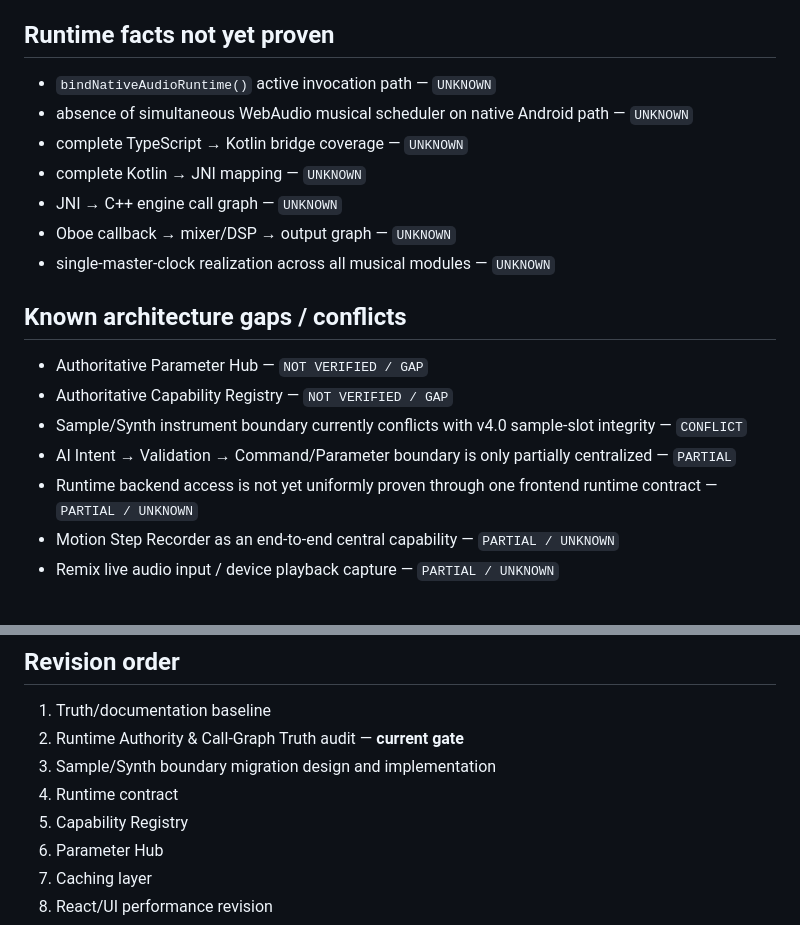
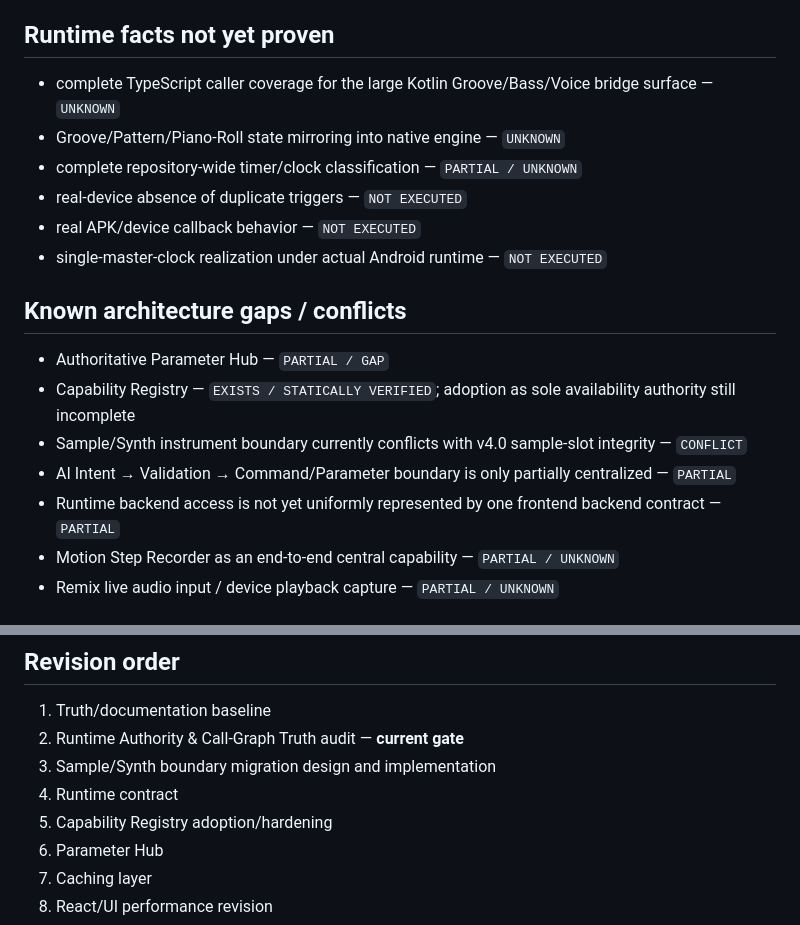
Before and after one commit to devdbzemusic/VibeCoreLiv3, a Markdown page: docs/PROJECT_STATUS.md, 2 parts joined by grey strips. GitHub-like rendering.

```diff
--- a/docs/PROJECT_STATUS.md
+++ b/docs/PROJECT_STATUS.md
@@ -50,20 +84,19 @@ Status terminology follows the v4.0 MasterPrompt.
 ## Runtime facts not yet proven
 
-- `bindNativeAudioRuntime()` active invocation path — `UNKNOWN`
-- absence of simultaneous WebAudio musical scheduler on native Android path — `UNKNOWN`
-- complete TypeScript → Kotlin bridge coverage — `UNKNOWN`
-- complete Kotlin → JNI mapping — `UNKNOWN`
-- JNI → C++ engine call graph — `UNKNOWN`
-- Oboe callback → mixer/DSP → output graph — `UNKNOWN`
-- single-master-clock realization across all musical modules — `UNKNOWN`
+- complete TypeScript caller coverage for the large Kotlin Groove/Bass/Voice bridge surface — `UNKNOWN`
+- Groove/Pattern/Piano-Roll state mirroring into native engine — `UNKNOWN`
+- complete repository-wide timer/clock classification — `PARTIAL / UNKNOWN`
+- real-device absence of duplicate triggers — `NOT EXECUTED`
+- real APK/device callback behavior — `NOT EXECUTED`
+- single-master-clock realization under actual Android runtime — `NOT EXECUTED`
 
 ## Known architecture gaps / conflicts
 
-- Authoritative Parameter Hub — `NOT VERIFIED / GAP`
-- Authoritative Capability Registry — `NOT VERIFIED / GAP`
+- Authoritative Parameter Hub — `PARTIAL / GAP`
+- Capability Registry — `EXISTS / STATICALLY VERIFIED`; adoption as sole availability authority still incomplete
 - Sample/Synth instrument boundary currently conflicts with v4.0 sample-slot integrity — `CONFLICT`
 - AI Intent → Validation → Command/Parameter boundary is only partially centralized — `PARTIAL`
-- Runtime backend access is not yet uniformly proven through one frontend runtime contract — `PARTIAL / UNKNOWN`
+- Runtime backend access is not yet uniformly represented by one frontend backend contract — `PARTIAL`
 - Motion Step Recorder as an end-to-end central capability — `PARTIAL / UNKNOWN`
 - Remix live audio input / device playback capture — `PARTIAL / UNKNOWN`
 
@@ -104,7 +137,7 @@ For the current revision branch, the following remain `NOT EXECUTED` until concr
 2. Runtime Authority & Call-Graph Truth audit — **current gate**
 3. Sample/Synth boundary migration design and implementation
 4. Runtime contract
-5. Capability Registry
+5. Capability Registry adoption/hardening
 6. Parameter Hub
 7. Caching layer
 8. React/UI performance revision
```
Also changed, not shown: other parts of docs/PROJECT_STATUS.md (+39 -5 lines).
